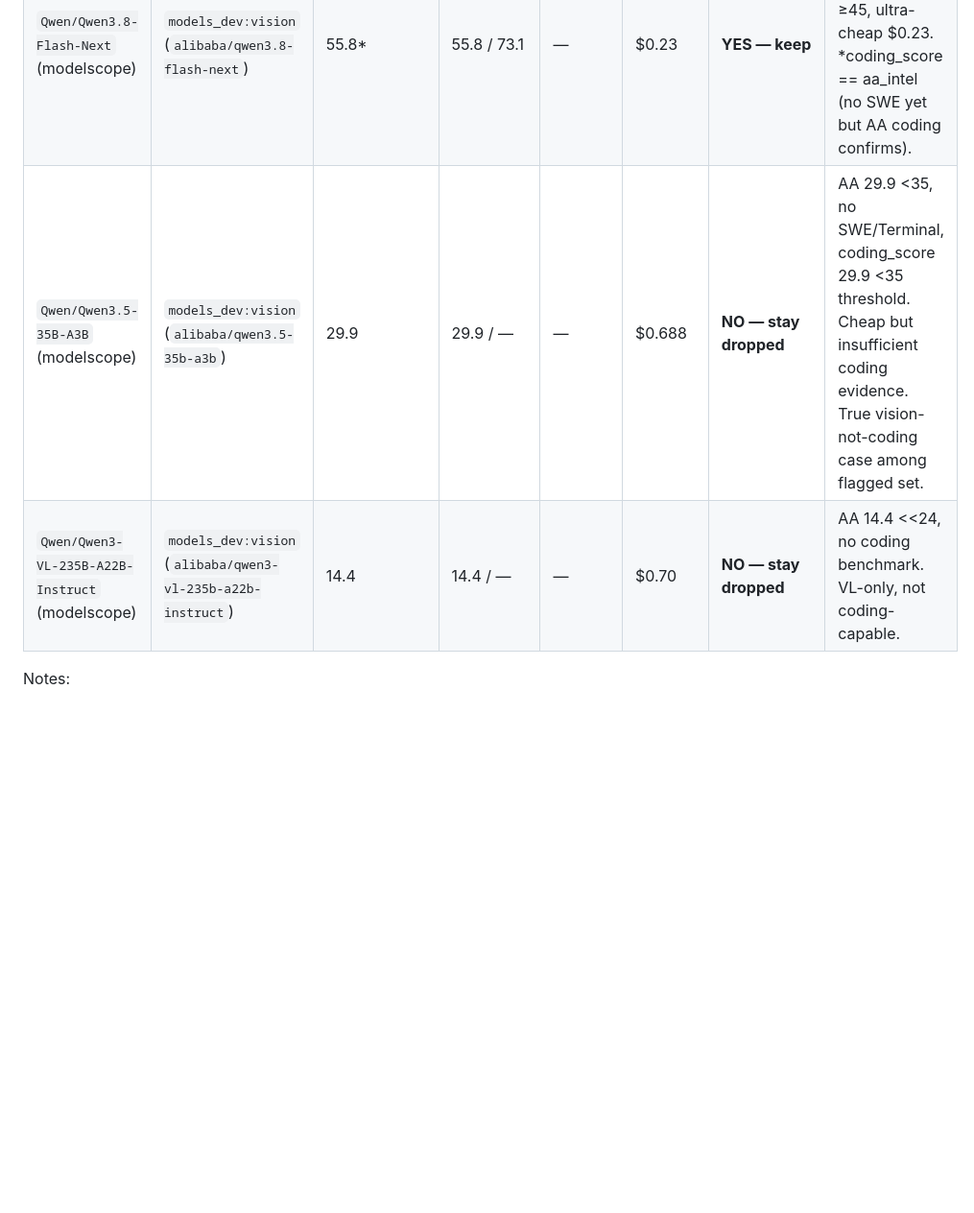
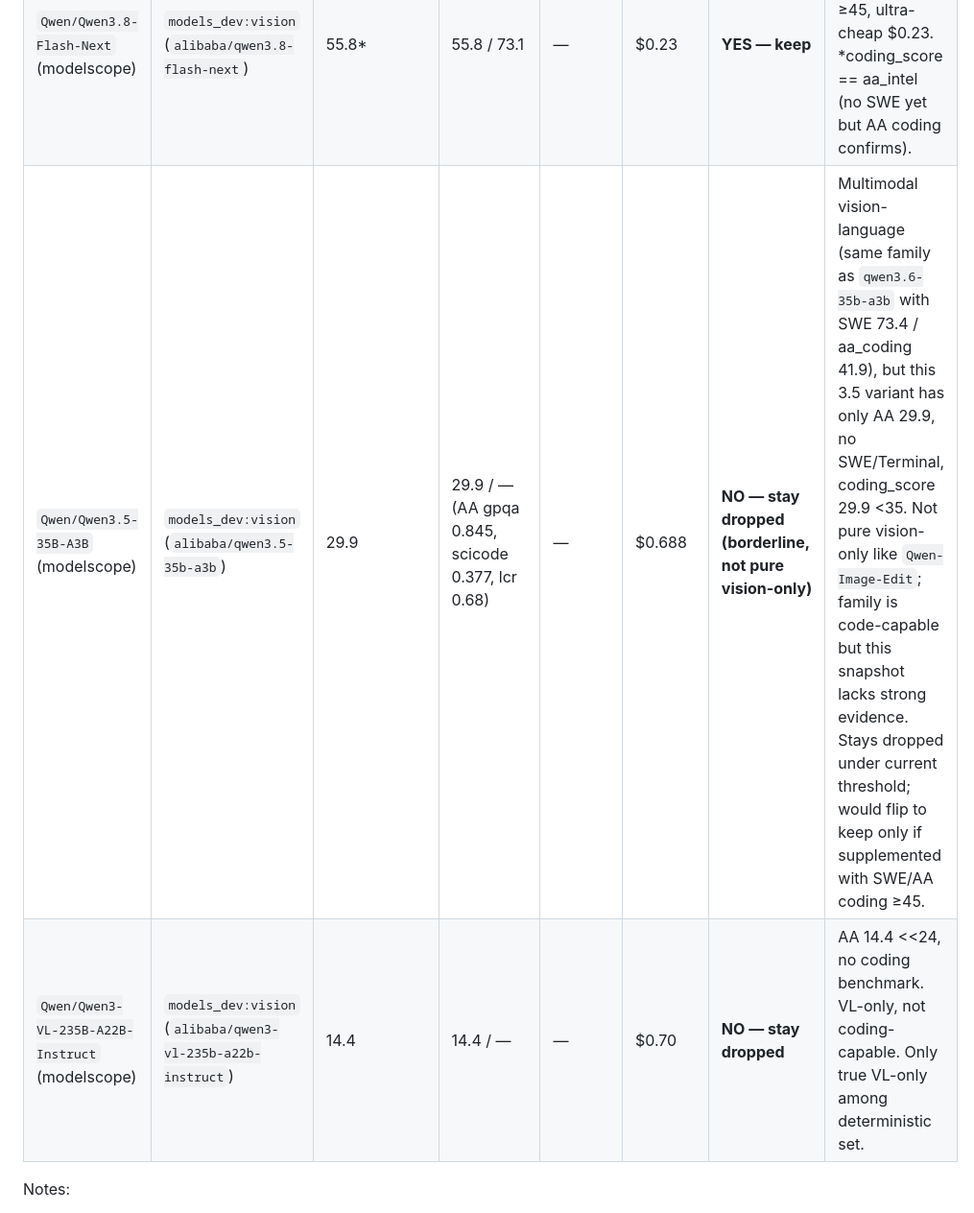
Before and after one commit to SoongGuanLeong/llm-discovery, a Markdown page: docs/research/issue-54-vision-drop-impact.md, the part around one of its changes. Shown at 96% size. GitHub-like rendering; blank space fills up the shorter version.

```diff
--- a/docs/research/issue-54-vision-drop-impact.md
+++ b/docs/research/issue-54-vision-drop-impact.md
@@ -44,8 +44,8 @@ Other vision-capable models in `modelscope.yaml` (e.g., `MusePublic/Qwen-Image-E
 | `Qwen/Qwen3.5-122B-A10B` (modelscope) | `models_dev:vision` (`alibaba/qwen3.5-122b-a10b`) | 72.0 | 32.8 / 45.7 | SWE Verified 72 | $1.10 | **YES — keep** | SWE 72 ≥50, aa_coding 45.7 ≥45, cheap |
 | `Qwen/Qwen3.8-27B` (modelscope) + `qwen3.8-27b` (nararouter) — same underlying model, 2 provider rows | `models_dev:vision` (`alibaba/qwen3.8-27b`) | 61.7 | 52 / 68.1 | SWE Pro 61.7 | $1.125 | **YES — keep** | Issue exemplar: coding_score 61.7 ≥35, aa_coding 68.1 ≥45, SWE Pro 61.7 ≥40, pricing $1.13 cheap (<2). Nararouter row was stored with `pricing: null` because YAML predates alias fix, but live AA is cheap. Null-pricing + strong score would also qualify per #53. |
 | `Qwen/Qwen3.8-Flash-Next` (modelscope) | `models_dev:vision` (`alibaba/qwen3.8-flash-next`) | 55.8* | 55.8 / 73.1 | — | $0.23 | **YES — keep** | AA 55.8 alone ≥55 frontier, aa_coding 73.1 ≥45, ultra-cheap $0.23. *coding_score == aa_intel (no SWE yet but AA coding confirms). |
-| `Qwen/Qwen3.5-35B-A3B` (modelscope) | `models_dev:vision` (`alibaba/qwen3.5-35b-a3b`) | 29.9 | 29.9 / — | — | $0.688 | **NO — stay dropped** | AA 29.9 <35, no SWE/Terminal, coding_score 29.9 <35 threshold. Cheap but insufficient coding evidence. True vision-not-coding case among flagged set. |
-| `Qwen/Qwen3-VL-235B-A22B-Instruct` (modelscope) | `models_dev:vision` (`alibaba/qwen3-vl-235b-a22b-instruct`) | 14.4 | 14.4 / — | — | $0.70 | **NO — stay dropped** | AA 14.4 <<24, no coding benchmark. VL-only, not coding-capable. |
+| `Qwen/Qwen3.5-35B-A3B` (modelscope) | `models_dev:vision` (`alibaba/qwen3.5-35b-a3b`) | 29.9 | 29.9 / — (AA gpqa 0.845, scicode 0.377, lcr 0.68) | — | $0.688 | **NO — stay dropped (borderline, not pure vision-only)** | Multimodal vision-language (same family as `qwen3.6-35b-a3b` with SWE 73.4 / aa_coding 41.9), but this 3.5 variant has only AA 29.9, no SWE/Terminal, coding_score 29.9 <35. Not pure vision-only like `Qwen-Image-Edit`; family is code-capable but this snapshot lacks strong evidence. Stays dropped under current threshold; would flip to keep only if supplemented with SWE/AA coding ≥45. |
+| `Qwen/Qwen3-VL-235B-A22B-Instruct` (modelscope) | `models_dev:vision` (`alibaba/qwen3-vl-235b-a22b-instruct`) | 14.4 | 14.4 / — | — | $0.70 | **NO — stay dropped** | AA 14.4 <<24, no coding benchmark. VL-only, not coding-capable. Only true VL-only among deterministic set. |
 
 Notes:
 * Duplicate: `nararouter/qwen3.8-27b` and `modelscope/Qwen/Qwen3.8-27B` are the same underlying `alibaba/qwen3.8-27b` model discovered via two providers. Counted as 1 unique model, 2 rows.
```
Also changed, not shown: other parts of docs/research/issue-54-vision-drop-impact.md (+5 -4 lines).
